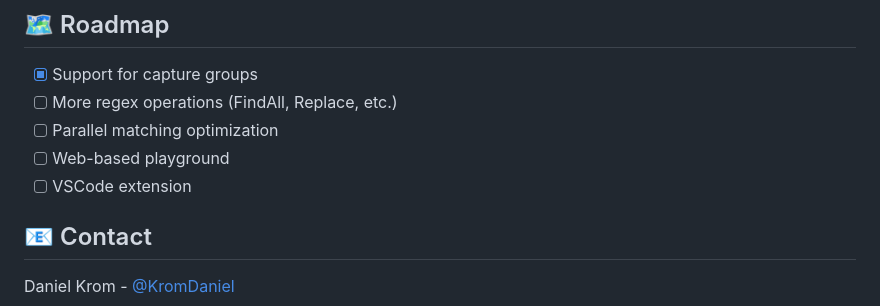
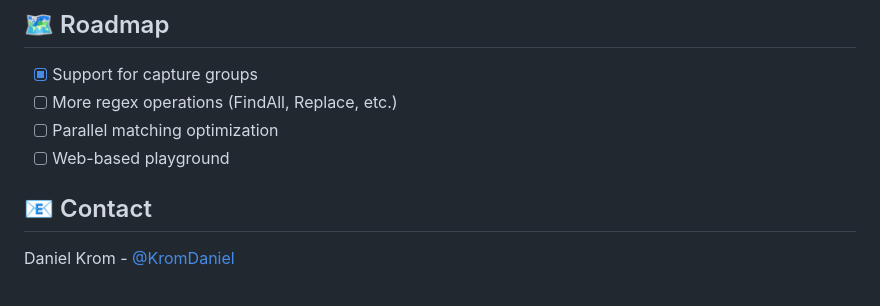
Before and after one commit to KromDaniel/regengo, a Markdown page: README.md, the part around the change. Rendered like a GitHub page.

```diff
--- a/README.md
+++ b/README.md
@@ -322,7 +322,6 @@ This project is licensed under the MIT License - see the [LICENSE](LICENSE) file
 - [ ] More regex operations (FindAll, Replace, etc.)
 - [ ] Parallel matching optimization
 - [ ] Web-based playground
-- [ ] VSCode extension
 
 ## 📧 Contact
 
```
